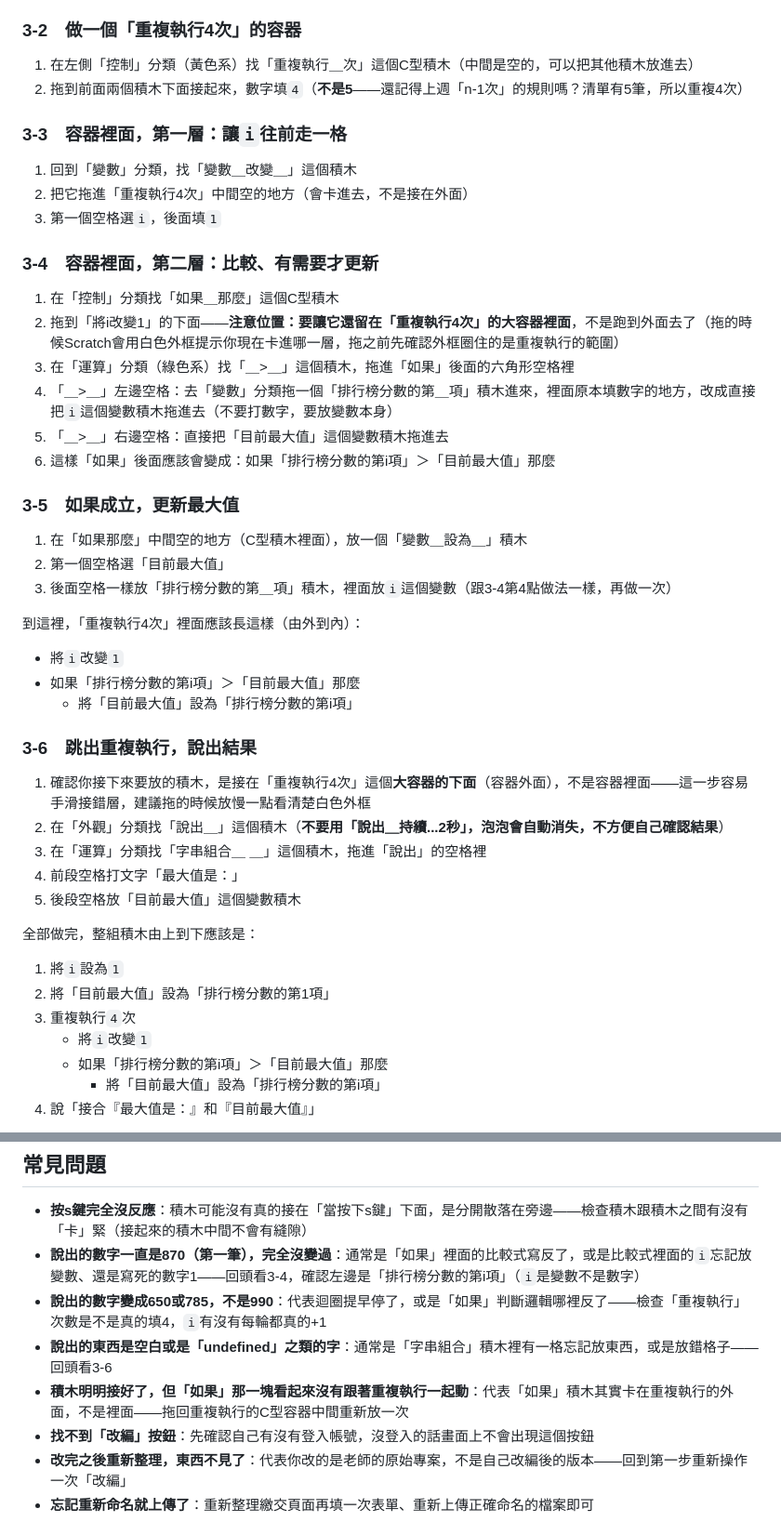
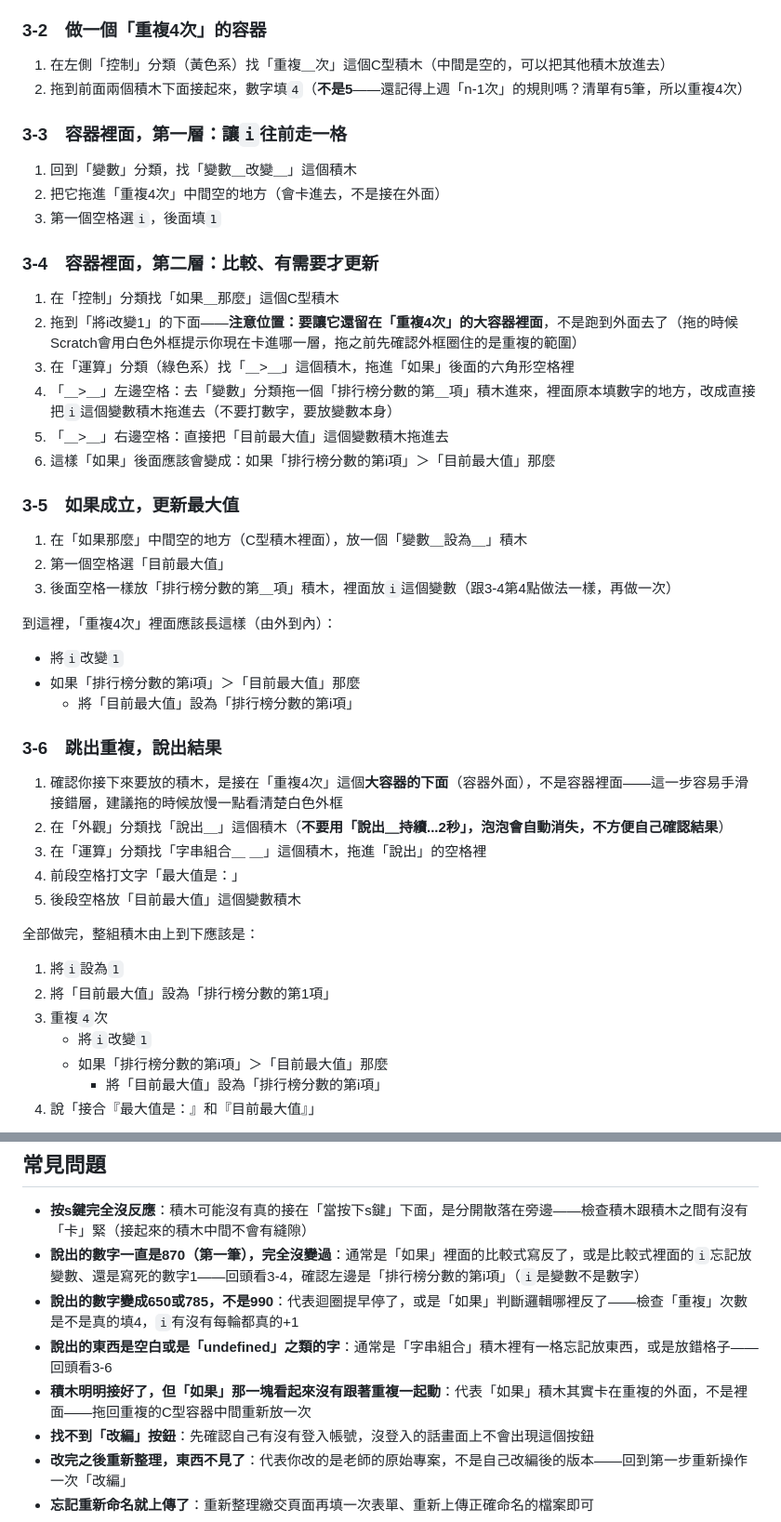
Before and after one commit to Lolalayaya/Teaching, a Markdown page: src/pages/week6-8-guide.md, 2 parts joined by grey strips. Shown at 93% size. Drawn GitHub-style.

Commit message:
更新W6講義

```diff
--- a/src/pages/week6-8-guide.md
+++ b/src/pages/week6-8-guide.md
@@ -41,21 +41,21 @@ title: 掃描行動・詳細步驟說明
    - 將`i`設為`1`
    - 將「目前最大值」設為「排行榜分數的第1項」
 
-### 3-2　做一個「重複執行4次」的容器
+### 3-2　做一個「重複4次」的容器
 
-1. 在左側「控制」分類（黃色系）找「重複執行＿次」這個C型積木（中間是空的，可以把其他積木放進去）
+1. 在左側「控制」分類（黃色系）找「重複＿次」這個C型積木（中間是空的，可以把其他積木放進去）
 2. 拖到前面兩個積木下面接起來，數字填`4`（**不是5**——還記得上週「n-1次」的規則嗎？清單有5筆，所以重複4次）
 
 ### 3-3　容器裡面，第一層：讓`i`往前走一格
 
 1. 回到「變數」分類，找「變數＿改變＿」這個積木
-2. 把它拖進「重複執行4次」中間空的地方（會卡進去，不是接在外面）
+2. 把它拖進「重複4次」中間空的地方（會卡進去，不是接在外面）
 3. 第一個空格選`i`，後面填`1`
 
 ### 3-4　容器裡面，第二層：比較、有需要才更新
 
 1. 在「控制」分類找「如果＿那麼」這個C型積木
-2. 拖到「將i改變1」的下面——**注意位置：要讓它還留在「重複執行4次」的大容器裡面**，不是跑到外面去了（拖的時候Scratch會用白色外框提示你現在卡進哪一層，拖之前先確認外框圈住的是重複執行的範圍）
+2. 拖到「將i改變1」的下面——**注意位置：要讓它還留在「重複4次」的大容器裡面**，不是跑到外面去了（拖的時候Scratch會用白色外框提示你現在卡進哪一層，拖之前先確認外框圈住的是重複的範圍）
 3. 在「運算」分類（綠色系）找「＿>＿」這個積木，拖進「如果」後面的六角形空格裡
 4. 「＿>＿」左邊空格：去「變數」分類拖一個「排行榜分數的第＿項」積木進來，裡面原本填數字的地方，改成直接把`i`這個變數積木拖進去（不要打數字，要放變數本身）
 5. 「＿>＿」右邊空格：直接把「目前最大值」這個變數積木拖進去
@@ -67,15 +67,15 @@ title: 掃描行動・詳細步驟說明
 2. 第一個空格選「目前最大值」
 3. 後面空格一樣放「排行榜分數的第＿項」積木，裡面放`i`這個變數（跟3-4第4點做法一樣，再做一次）
 
-到這裡，「重複執行4次」裡面應該長這樣（由外到內）：
+到這裡，「重複4次」裡面應該長這樣（由外到內）：
 
 - 將`i`改變`1`
 - 如果「排行榜分數的第i項」＞「目前最大值」那麼
   - 將「目前最大值」設為「排行榜分數的第i項」
 
-### 3-6　跳出重複執行，說出結果
+### 3-6　跳出重複，說出結果
 
-1. 確認你接下來要放的積木，是接在「重複執行4次」這個**大容器的下面**（容器外面），不是容器裡面——這一步容易手滑接錯層，建議拖的時候放慢一點看清楚白色外框
+1. 確認你接下來要放的積木，是接在「重複4次」這個**大容器的下面**（容器外面），不是容器裡面——這一步容易手滑接錯層，建議拖的時候放慢一點看清楚白色外框
 2. 在「外觀」分類找「說出＿」這個積木（**不要用「說出＿持續...2秒」，泡泡會自動消失，不方便自己確認結果**）
 3. 在「運算」分類找「字串組合＿ ＿」這個積木，拖進「說出」的空格裡
 4. 前段空格打文字「最大值是：」
@@ -85,7 +85,7 @@ title: 掃描行動・詳細步驟說明
 
 1. 將`i`設為`1`
 2. 將「目前最大值」設為「排行榜分數的第1項」
-3. 重複執行`4`次
+3. 重複`4`次
    - 將`i`改變`1`
    - 如果「排行榜分數的第i項」＞「目前最大值」那麼
      - 將「目前最大值」設為「排行榜分數的第i項」
@@ -114,9 +114,9 @@ title: 掃描行動・詳細步驟說明
 
 - **按s鍵完全沒反應**：積木可能沒有真的接在「當按下s鍵」下面，是分開散落在旁邊——檢查積木跟積木之間有沒有「卡」緊（接起來的積木中間不會有縫隙）
 - **說出的數字一直是870（第一筆），完全沒變過**：通常是「如果」裡面的比較式寫反了，或是比較式裡面的`i`忘記放變數、還是寫死的數字1——回頭看3-4，確認左邊是「排行榜分數的第i項」（`i`是變數不是數字）
-- **說出的數字變成650或785，不是990**：代表迴圈提早停了，或是「如果」判斷邏輯哪裡反了——檢查「重複執行」次數是不是真的填4，`i`有沒有每輪都真的+1
+- **說出的數字變成650或785，不是990**：代表迴圈提早停了，或是「如果」判斷邏輯哪裡反了——檢查「重複」次數是不是真的填4，`i`有沒有每輪都真的+1
 - **說出的東西是空白或是「undefined」之類的字**：通常是「字串組合」積木裡有一格忘記放東西，或是放錯格子——回頭看3-6
-- **積木明明接好了，但「如果」那一塊看起來沒有跟著重複執行一起動**：代表「如果」積木其實卡在重複執行的外面，不是裡面——拖回重複執行的C型容器中間重新放一次
+- **積木明明接好了，但「如果」那一塊看起來沒有跟著重複一起動**：代表「如果」積木其實卡在重複的外面，不是裡面——拖回重複的C型容器中間重新放一次
 - **找不到「改編」按鈕**：先確認自己有沒有登入帳號，沒登入的話畫面上不會出現這個按鈕
 - **改完之後重新整理，東西不見了**：代表你改的是老師的原始專案，不是自己改編後的版本——回到第一步重新操作一次「改編」
 - **忘記重新命名就上傳了**：重新整理繳交頁面再填一次表單、重新上傳正確命名的檔案即可
```
Also changed, not shown: 2 other files.
